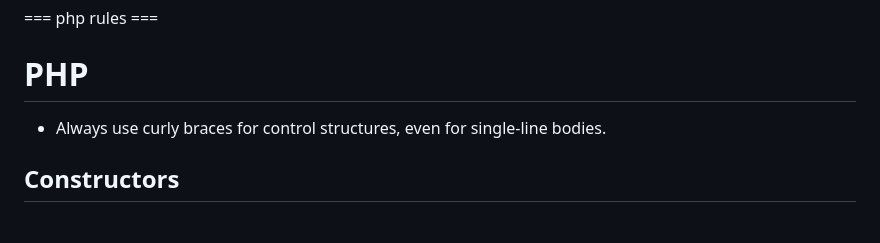
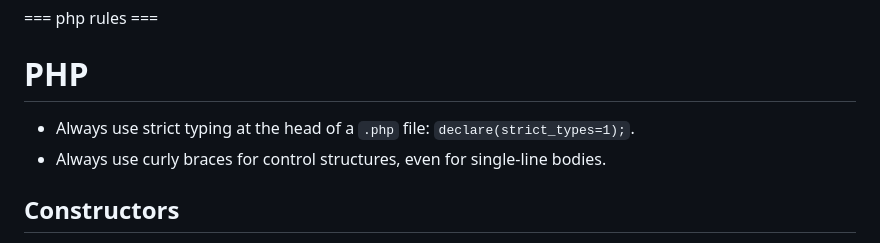
Before and after one commit to maxwellmezadre/construbase, a Markdown page: AGENTS.md, the part around one of its changes. Drawn GitHub-style.

Commit message:
chore: update boost guidelines with strict types rule

```diff
--- a/AGENTS.md
+++ b/AGENTS.md
@@ -108,6 +108,7 @@ This project has domain-specific skills available. You MUST activate the relevan
 
 # PHP
 
+- Always use strict typing at the head of a `.php` file: `declare(strict_types=1);`.
 - Always use curly braces for control structures, even for single-line bodies.
 
 ## Constructors
```
Also changed, not shown: other parts of AGENTS.md (+0 -1 lines), CLAUDE.md (+1 -1 lines), GEMINI.md (+1 -1 lines).
